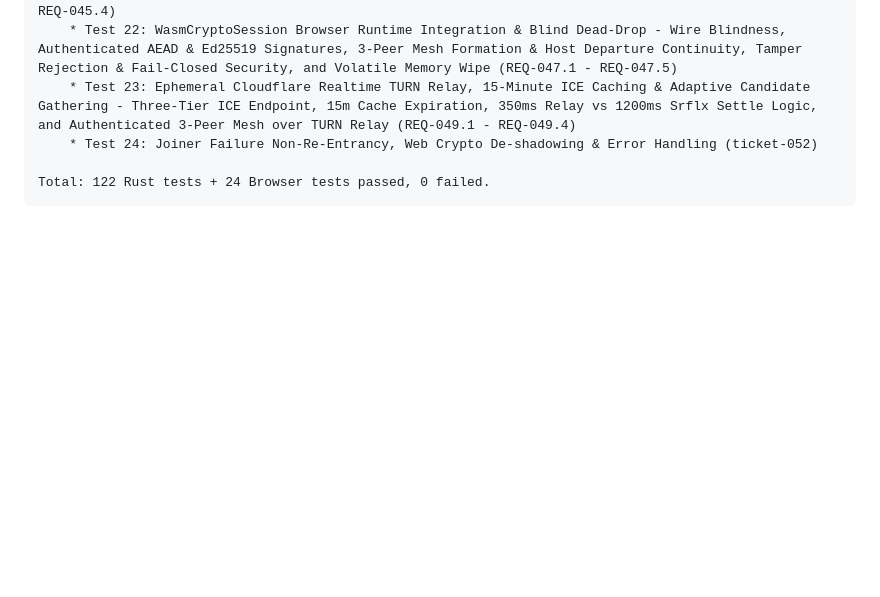
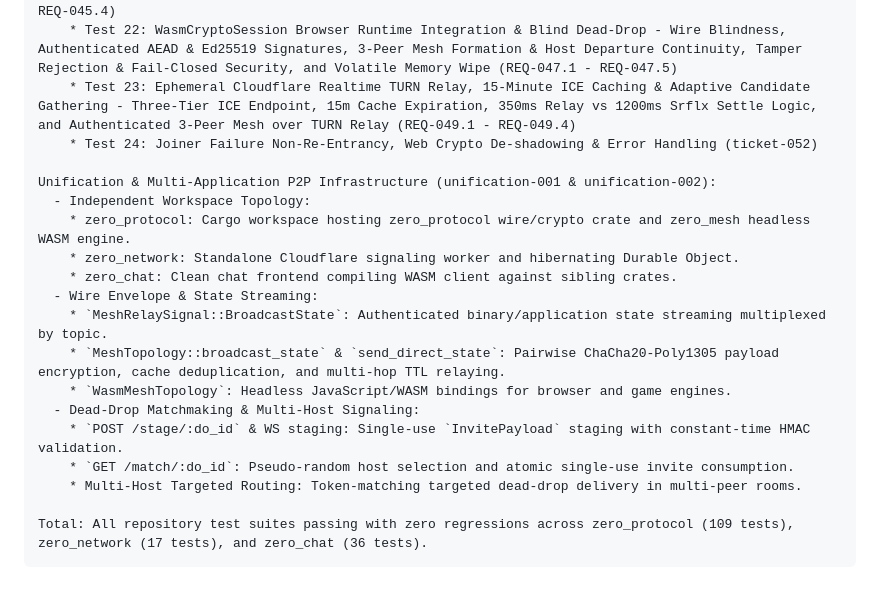
Before and after one commit to MACourtney7/zero-chat, a Markdown page: openspec/specs/overview.md, the part around the change. Rendered like a GitHub page; blank space fills up the shorter version.

Commit message:
chore(spec): reconcile canonical specs and archive unification-002

````diff
--- a/openspec/specs/overview.md
+++ b/openspec/specs/overview.md
@@ -389,5 +389,19 @@ Browser Headless Test Suite (zero_client/tests/browser/run_test.sh):
     * Test 23: Ephemeral Cloudflare Realtime TURN Relay, 15-Minute ICE Caching & Adaptive Candidate Gathering - Three-Tier ICE Endpoint, 15m Cache Expiration, 350ms Relay vs 1200ms Srflx Settle Logic, and Authenticated 3-Peer Mesh over TURN Relay (REQ-049.1 - REQ-049.4)
     * Test 24: Joiner Failure Non-Re-Entrancy, Web Crypto De-shadowing & Error Handling (ticket-052)
 
-Total: 122 Rust tests + 24 Browser tests passed, 0 failed.
+Unification & Multi-Application P2P Infrastructure (unification-001 & unification-002):
+  - Independent Workspace Topology:
+    * zero_protocol: Cargo workspace hosting zero_protocol wire/crypto crate and zero_mesh headless WASM engine.
+    * zero_network: Standalone Cloudflare signaling worker and hibernating Durable Object.
+    * zero_chat: Clean chat frontend compiling WASM client against sibling crates.
+  - Wire Envelope & State Streaming:
+    * `MeshRelaySignal::BroadcastState`: Authenticated binary/application state streaming multiplexed by topic.
+    * `MeshTopology::broadcast_state` & `send_direct_state`: Pairwise ChaCha20-Poly1305 payload encryption, cache deduplication, and multi-hop TTL relaying.
+    * `WasmMeshTopology`: Headless JavaScript/WASM bindings for browser and game engines.
+  - Dead-Drop Matchmaking & Multi-Host Signaling:
+    * `POST /stage/:do_id` & WS staging: Single-use `InvitePayload` staging with constant-time HMAC validation.
+    * `GET /match/:do_id`: Pseudo-random host selection and atomic single-use invite consumption.
+    * Multi-Host Targeted Routing: Token-matching targeted dead-drop delivery in multi-peer rooms.
+
+Total: All repository test suites passing with zero regressions across zero_protocol (109 tests), zero_network (17 tests), and zero_chat (36 tests).
 ```
````
Also changed, not shown: 2 other files.
